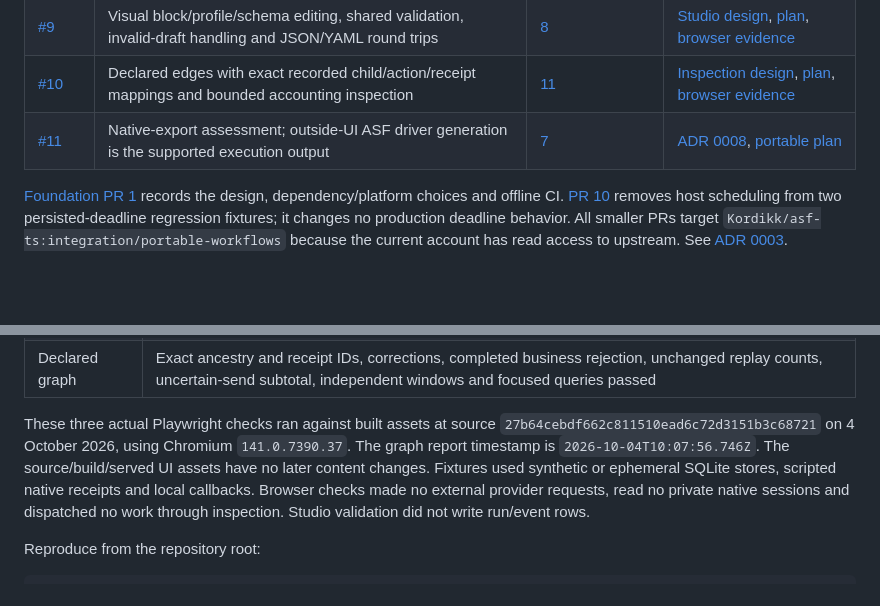
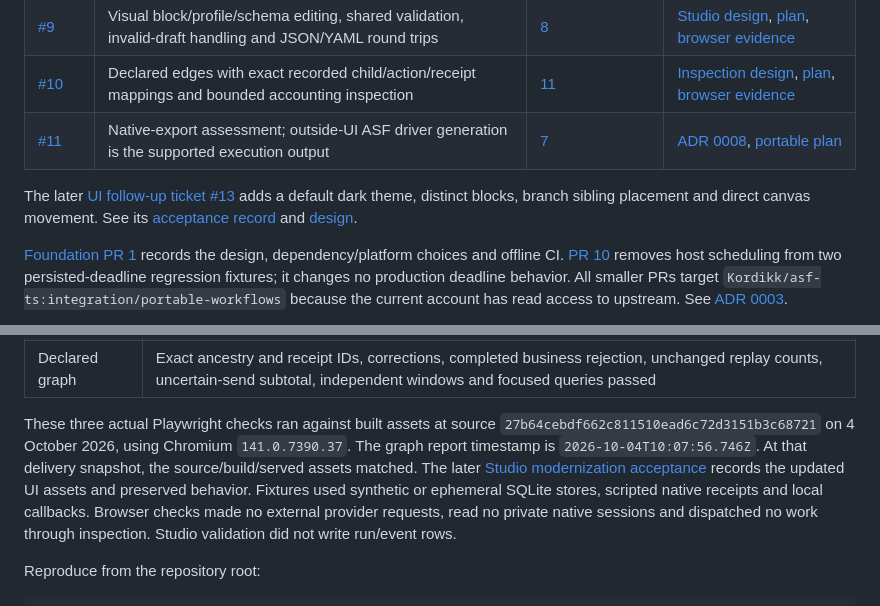
Before and after one commit to Kordikk/asf-ts, a Markdown page: docs/evidence/ts-port-delivery.md, 2 parts joined by grey strips. Drawn GitHub-style; blank space fills up the shorter version.

```diff
--- a/docs/evidence/ts-port-delivery.md
+++ b/docs/evidence/ts-port-delivery.md
@@ -21,6 +21,8 @@ The table maps upstream tickets to implementation, design and plan evidence. All
 | [#10](https://github.com/asmelkowski/asf-ts/issues/10) | Declared edges with exact recorded child/action/receipt mappings and bounded accounting inspection       | [11](https://github.com/Kordikk/asf-ts/pull/11)                                                | [Inspection design](../designs/declared-inspection.md), [plan](../plans/declared-inspection.md), [browser evidence](declared-inspection.md)        |
 | [#11](https://github.com/asmelkowski/asf-ts/issues/11) | Native-export assessment; outside-UI ASF driver generation is the supported execution output             | [7](https://github.com/Kordikk/asf-ts/pull/7)                                                  | [ADR 0008](../adr/0008-native-export-assessment.md), [portable plan](../plans/portable-files.md)                                                   |
 
+The later [UI follow-up ticket #13](https://github.com/asmelkowski/asf-ts/issues/13) adds a default dark theme, distinct blocks, branch sibling placement and direct canvas movement. See its [acceptance record](studio-modernization.md) and [design](../designs/studio-modernization.md).
+
 [Foundation PR 1](https://github.com/Kordikk/asf-ts/pull/1) records the design, dependency/platform choices and offline CI. [PR 10](https://github.com/Kordikk/asf-ts/pull/10) removes host scheduling from two persisted-deadline regression fixtures; it changes no production deadline behavior. All smaller PRs target `Kordikk/asf-ts:integration/portable-workflows` because the current account has read access to upstream. See [ADR 0003](../adr/0003-delivery-topology.md).
 
 The shared [runtime/roles](../plans/runtime-and-roles.md), [candidate/ADK](../plans/candidate-and-adk.md) and [editor/inspection](../plans/editor-and-inspection.md) plans combine the port design with specialist designs. The design-to-plan relationship is many-to-many. New technical documents use the [Google developer documentation style decision](../adr/0001-document-style.md).
@@ -39,7 +41,7 @@ The skips are installed-native-CLI probes controlled by `ASF_TEST_CODEX` and `AS
 | Studio             | All eight block forms, typed children, profiles, layouts, invalid drafts, stale response rejection and actual JSON/YAML download/reimport passed                            |
 | Declared graph     | Exact ancestry and receipt IDs, corrections, completed business rejection, unchanged replay counts, uncertain-send subtotal, independent windows and focused queries passed |
 
-These three actual Playwright checks ran against built assets at source `27b64cebdf662c811510ead6c72d3151b3c68721` on 4 October 2026, using Chromium `141.0.7390.37`. The graph report timestamp is `2026-10-04T10:07:56.746Z`. The source/build/served UI assets have no later content changes. Fixtures used synthetic or ephemeral SQLite stores, scripted native receipts and local callbacks. Browser checks made no external provider requests, read no private native sessions and dispatched no work through inspection. Studio validation did not write run/event rows.
+These three actual Playwright checks ran against built assets at source `27b64cebdf662c811510ead6c72d3151b3c68721` on 4 October 2026, using Chromium `141.0.7390.37`. The graph report timestamp is `2026-10-04T10:07:56.746Z`. At that delivery snapshot, the source/build/served assets matched. The later [Studio modernization acceptance](studio-modernization.md) records the updated UI assets and preserved behavior. Fixtures used synthetic or ephemeral SQLite stores, scripted native receipts and local callbacks. Browser checks made no external provider requests, read no private native sessions and dispatched no work through inspection. Studio validation did not write run/event rows.
 
 Reproduce from the repository root:
 
```
Also changed, not shown: docs/evidence/studio-modernization.md (added, +32 -0 lines), docs/portable.md (+10 -0 lines).
